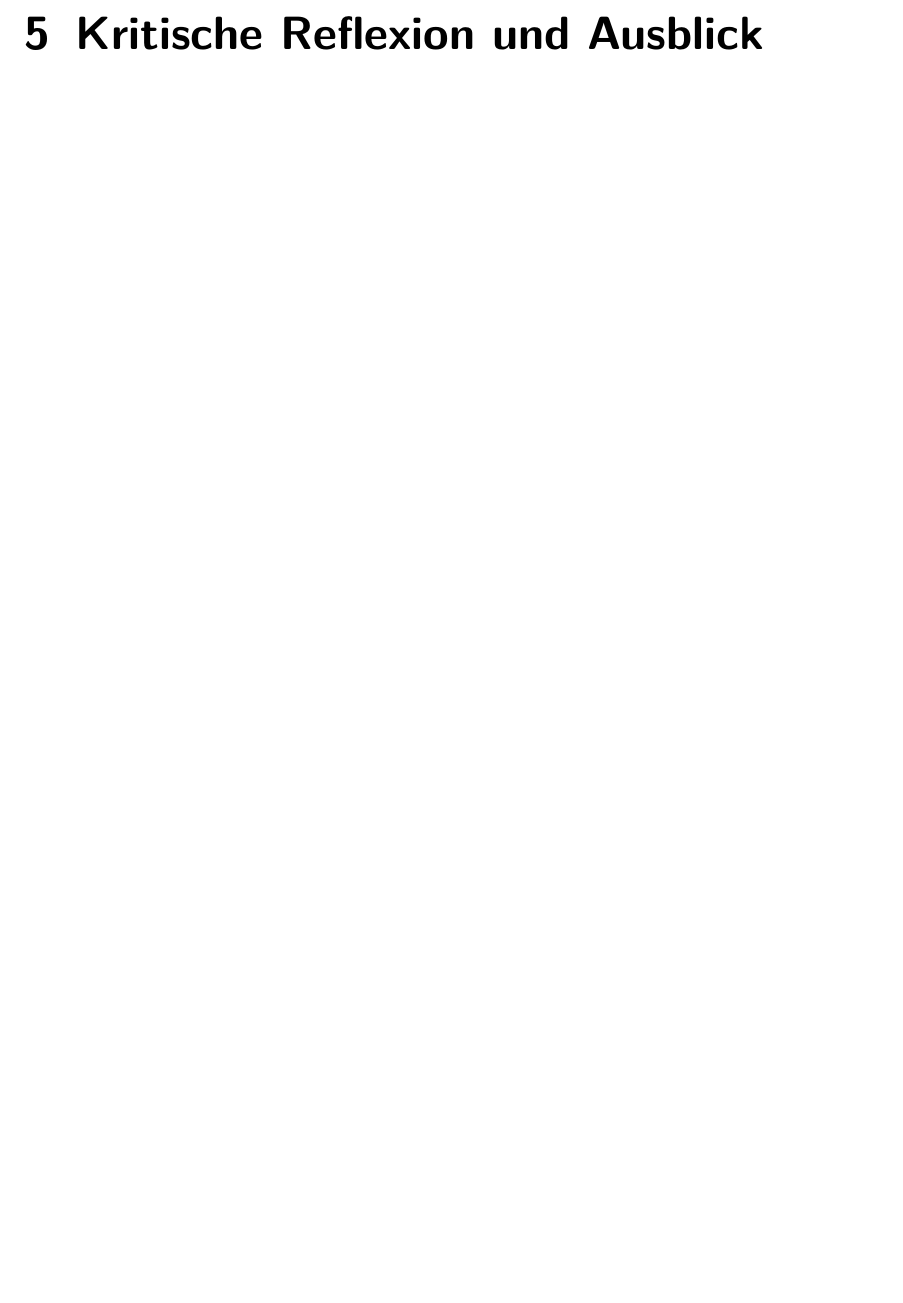
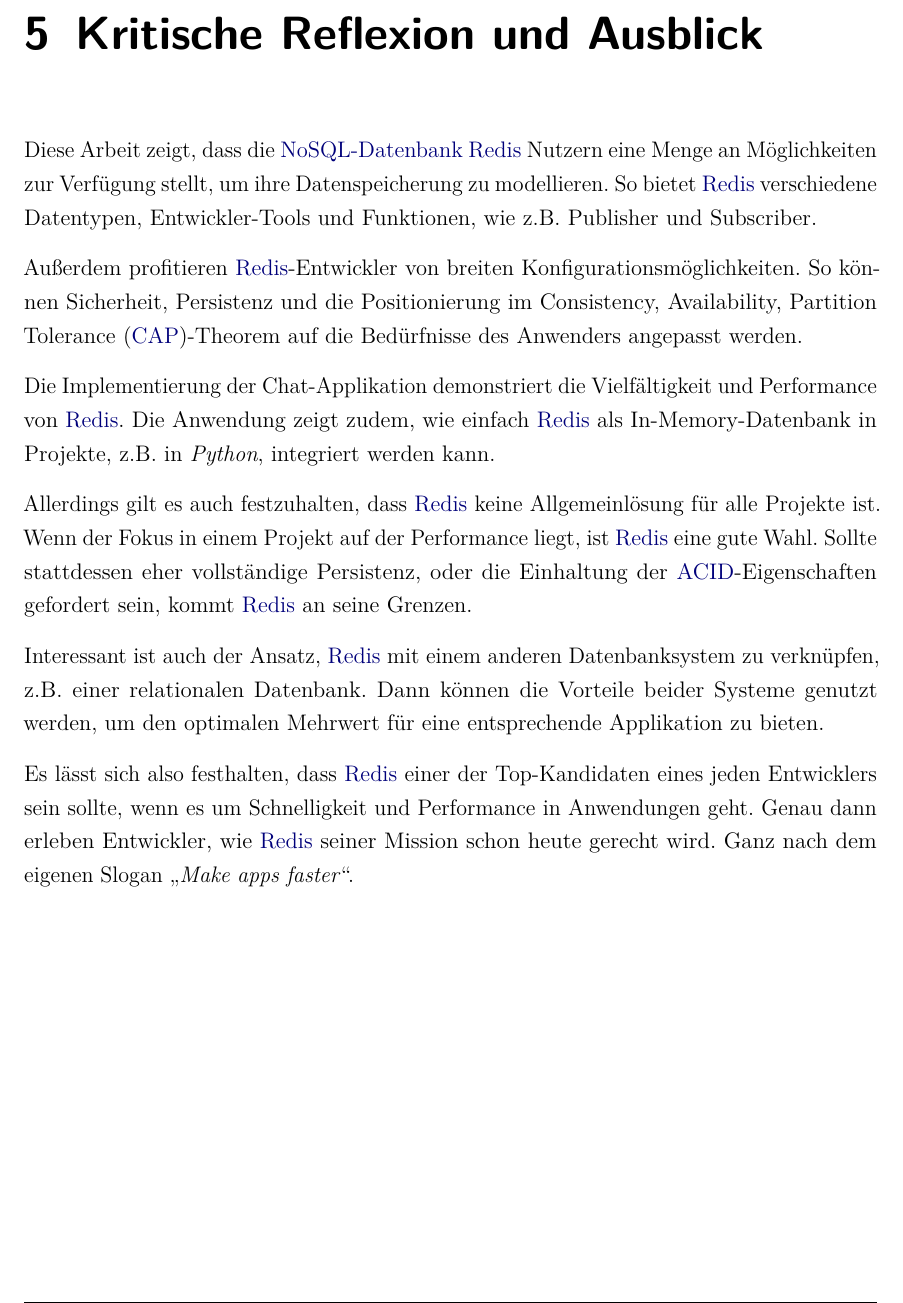
Before and after one commit to Juli-03/DB2_Redis, a LaTeX document (E-Book_Redis/dokumentation.tex, which reads E-Book_Redis/content/28.tex): part of page 31 of 38, cut so that both start at the same text, the shorter picture padded with empty space. Compiled offline with pdfLaTeX.

Commit message:
Schluss ready

```diff
--- a/E-Book_Redis/content/28.tex
+++ b/E-Book_Redis/content/28.tex
@@ -1,3 +1,15 @@
 %!TEX root = ../dokumentation.tex
 
 \chapter{Kritische Reflexion und Ausblick}
+
+Diese Arbeit zeigt, dass die \ac{NoSQL-Datenbank} \ac{Redis} Nutzern eine Menge an Möglichkeiten zur Verfügung stellt, um ihre Datenspeicherung zu modellieren. So bietet \ac{Redis} verschiedene Datentypen, Entwickler-Tools und Funktionen, wie z.B. Publisher und Subscriber.
+
+Außerdem profitieren \ac{Redis}-Entwickler von breiten Konfigurationsmöglichkeiten. So können Sicherheit, Persistenz und die Positionierung im \ac{CAP}-Theorem auf die Bedürfnisse des Anwenders angepasst werden.
+
+Die Implementierung der Chat-Applikation demonstriert die Vielfältigkeit und Performance von \ac{Redis}. Die Anwendung zeigt zudem, wie einfach \ac{Redis} als In-Memory-Datenbank in Projekte, z.B. in \textit{Python}, integriert werden kann.
+
+Allerdings gilt es auch festzuhalten, dass \ac{Redis} keine Allgemeinlösung für alle Projekte ist. Wenn der Fokus in einem Projekt auf der Performance liegt, ist \ac{Redis} eine gute Wahl. Sollte stattdessen eher vollständige Persistenz, oder die Einhaltung der \gls{acid}-Eigenschaften gefordert sein, kommt \ac{Redis} an seine Grenzen.
+
+Interessant ist auch der Ansatz, \ac{Redis} mit einem anderen Datenbanksystem zu verknüpfen, z.B. einer relationalen Datenbank. Dann können die Vorteile beider Systeme genutzt werden, um den optimalen Mehrwert für eine entsprechende Applikation zu bieten.
+
+Es lässt sich also festhalten, dass \ac{Redis} einer der Top-Kandidaten eines jeden Entwicklers sein sollte, wenn es um Schnelligkeit und Performance in Anwendungen geht. Genau dann erleben Entwickler, wie \ac{Redis} seiner Mission schon heute gerecht wird. Ganz nach dem eigenen Slogan \glqq \textit{Make apps faster}\grqq .
```
Also changed, not shown: E-Book_Redis/ads/acronyms.tex (+2 -0 lines).
